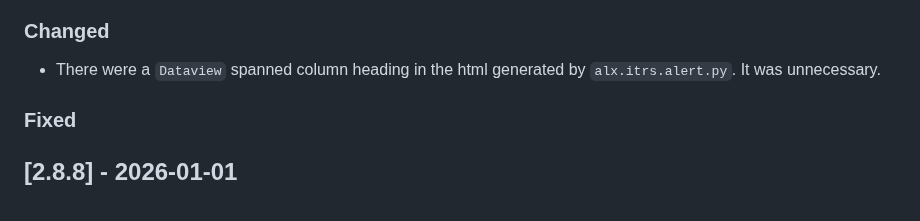
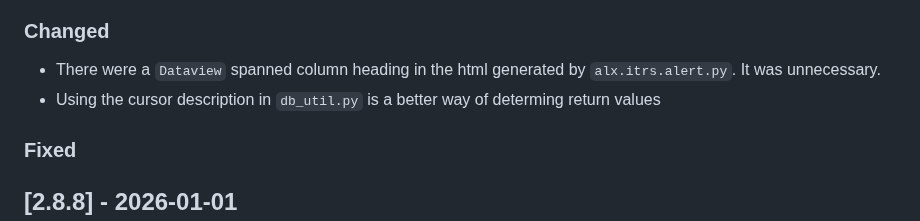
Before and after one commit to AndrewAPAC/alx-common, a Markdown page: CHANGELOG.md, the part around the change. GitHub-like rendering.

Commit message:
Check cursor description value as a better way of detecting rows returned

```diff
--- a/CHANGELOG.md
+++ b/CHANGELOG.md
@@ -15,6 +15,7 @@ and this project adheres to [Semantic Versioning](https://semver.org/spec/v2.0.0
 
 - There were a `Dataview` spanned column heading in the html generated
 by `alx.itrs.alert.py`. It was unnecessary.
+- Using the cursor description in `db_util.py` is a better way of determing return values
 
 ### Fixed
 
```
